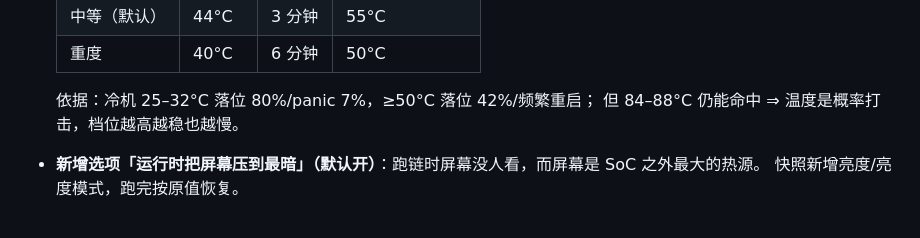
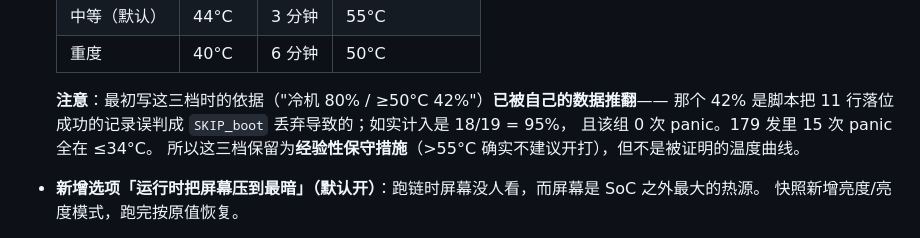
Before and after one commit to No-World/rootkit, a Markdown page: CHANGELOG.md, the part around the change. Rendered like a GitHub page.

```diff
--- a/CHANGELOG.md
+++ b/CHANGELOG.md
@@ -20,8 +20,10 @@
   | 中等（默认） | 44°C | 3 分钟 | 55°C |
   | 重度 | 40°C | 6 分钟 | 50°C |
 
-  依据：冷机 25–32°C 落位 80%/panic 7%，≥50°C 落位 42%/频繁重启；
-  但 84–88°C 仍能命中 ⇒ 温度是概率打击，档位越高越稳也越慢。
+  **注意**：最初写这三档时的依据（"冷机 80% / ≥50°C 42%"）**已被自己的数据推翻**——
+  那个 42% 是脚本把 11 行落位成功的记录误判成 `SKIP_boot` 丢弃导致的；如实计入是 18/19 = 95%，
+  且该组 0 次 panic。179 发里 15 次 panic 全在 ≤34°C。
+  所以这三档保留为**经验性保守措施**（>55°C 确实不建议开打），但不是被证明的温度曲线。
 
 - **新增选项「运行时把屏幕压到最暗」（默认开）**：跑链时屏幕没人看，而屏幕是 SoC 之外最大的热源。
   快照新增亮度/亮度模式，跑完按原值恢复。
```
Also changed, not shown: README.md (+8 -13 lines), docs/04-benchmark.md (+43 -43 lines).
